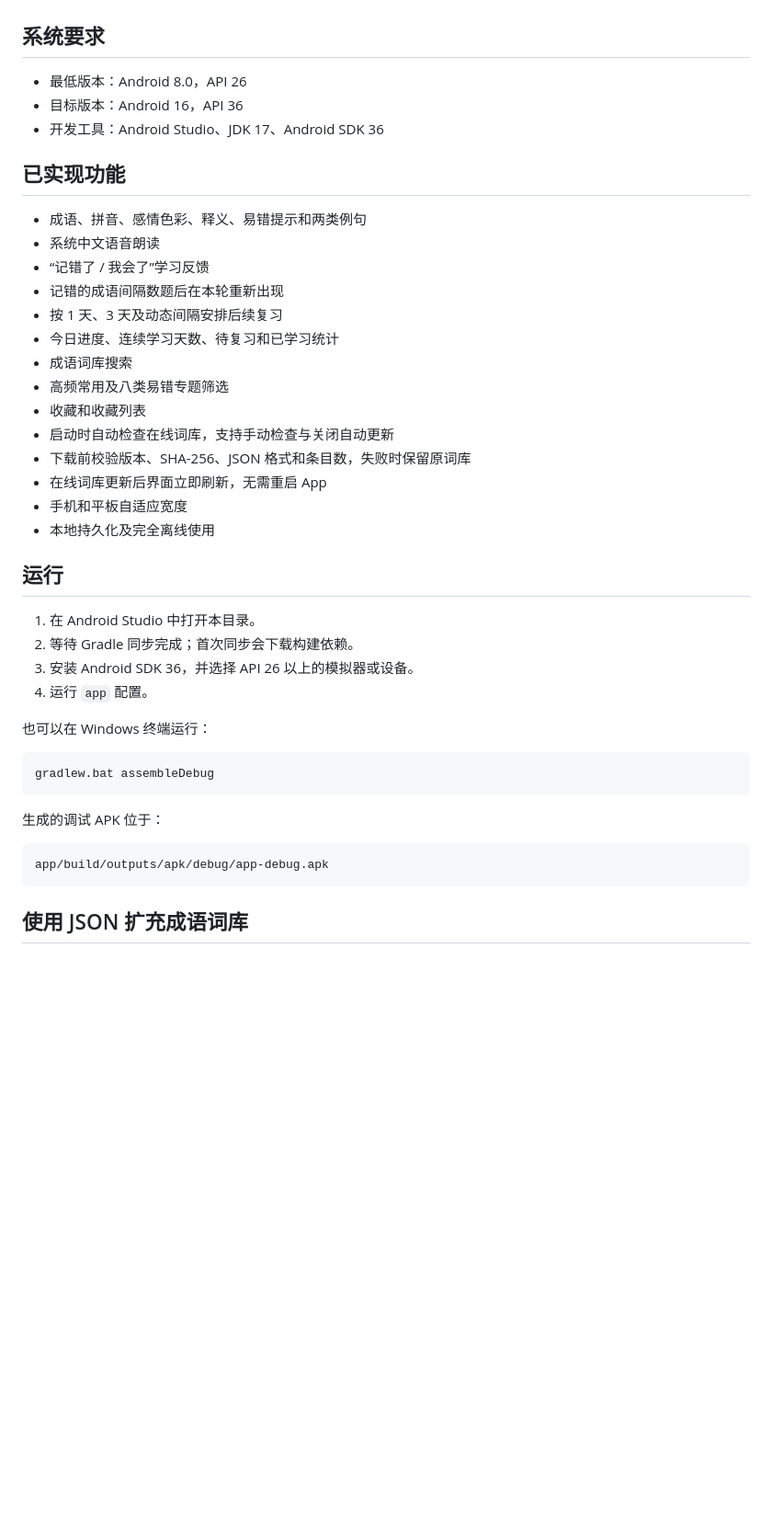
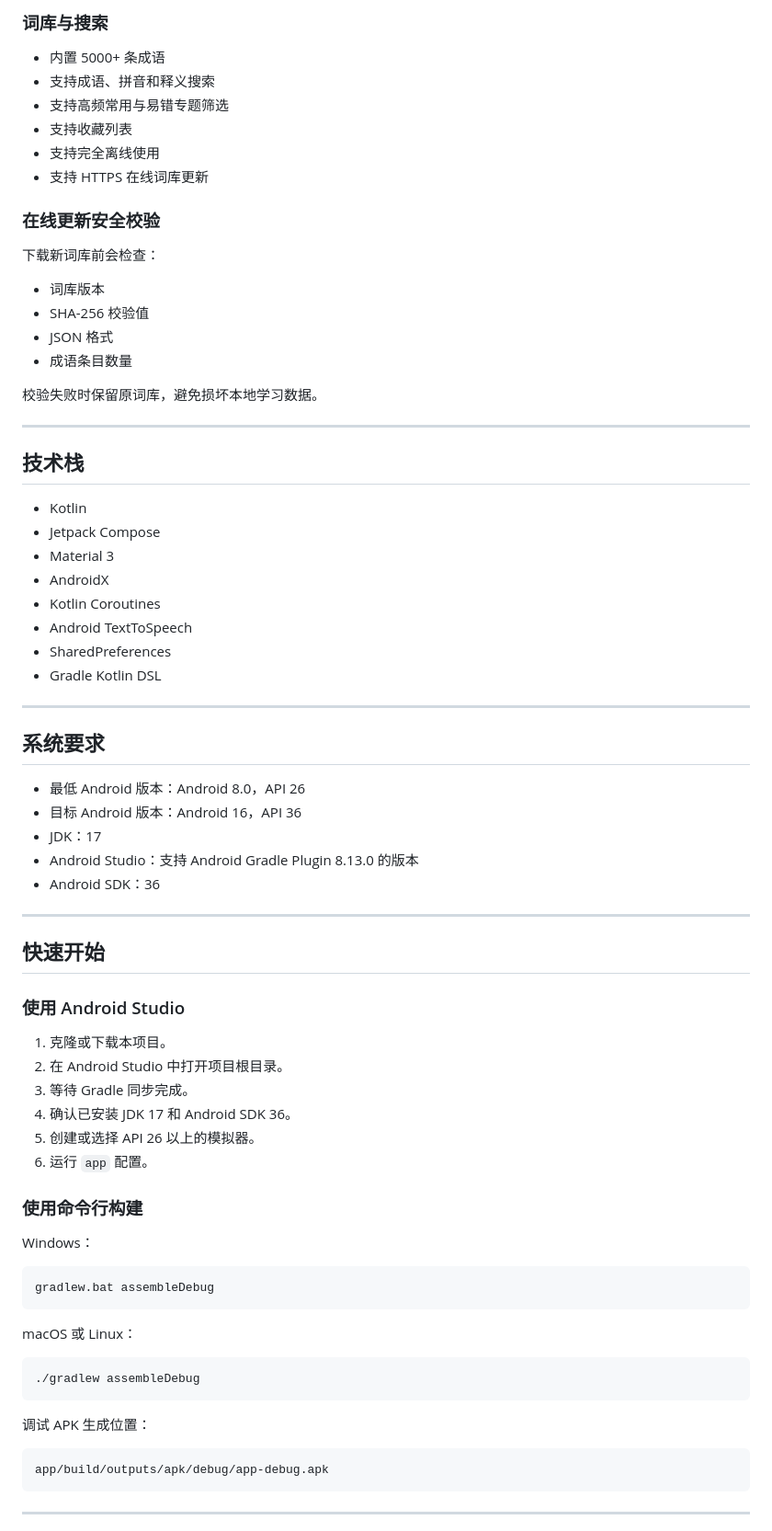
Before and after one commit to Abrikk/IdiomBloom-Android, a Markdown page: README.md, the part around one of its changes. Shown at 92% size. Drawn GitHub-style; blank space fills up the shorter version.

````diff
--- a/README.md
+++ b/README.md
@@ -6,45 +85,78 @@ IdiomBloom is an open-source Chinese idiom learning app for Android, featuring s
+### 词库与搜索
+
+- 内置 5000+ 条成语
+- 支持成语、拼音和释义搜索
+- 支持高频常用与易错专题筛选
+- 支持收藏列表
+- 支持完全离线使用
+- 支持 HTTPS 在线词库更新
+
+### 在线更新安全校验
+
+下载新词库前会检查：
+
+- 词库版本
+- SHA-256 校验值
+- JSON 格式
+- 成语条目数量
+
+校验失败时保留原词库，避免损坏本地学习数据。
+
+---
+
+## 技术栈
+
+- Kotlin
+- Jetpack Compose
+- Material 3
+- AndroidX
+- Kotlin Coroutines
+- Android TextToSpeech
+- SharedPreferences
+- Gradle Kotlin DSL
+
+---
 
 ## 系统要求
 
-- 最低版本：Android 8.0，API 26
-- 目标版本：Android 16，API 36
-- 开发工具：Android Studio、JDK 17、Android SDK 36
+- 最低 Android 版本：Android 8.0，API 26
+- 目标 Android 版本：Android 16，API 36
+- JDK：17
+- Android Studio：支持 Android Gradle Plugin 8.13.0 的版本
+- Android SDK：36
 
-## 已实现功能
+---
 
-- 成语、拼音、感情色彩、释义、易错提示和两类例句
-- 系统中文语音朗读
-- “记错了 / 我会了”学习反馈
-- 记错的成语间隔数题后在本轮重新出现
-- 按 1 天、3 天及动态间隔安排后续复习
-- 今日进度、连续学习天数、待复习和已学习统计
-- 成语词库搜索
-- 高频常用及八类易错专题筛选
-- 收藏和收藏列表
-- 启动时自动检查在线词库，支持手动检查与关闭自动更新
-- 下载前校验版本、SHA-256、JSON 格式和条目数，失败时保留原词库
-- 在线词库更新后界面立即刷新，无需重启 App
-- 手机和平板自适应宽度
-- 本地持久化及完全离线使用
+## 快速开始
 
-## 运行
+### 使用 Android Studio
 
-1. 在 Android Studio 中打开本目录。
-2. 等待 Gradle 同步完成；首次同步会下载构建依赖。
-3. 安装 Android SDK 36，并选择 API 26 以上的模拟器或设备。
-4. 运行 `app` 配置。
+1. 克隆或下载本项目。
+2. 在 Android Studio 中打开项目根目录。
+3. 等待 Gradle 同步完成。
+4. 确认已安装 JDK 17 和 Android SDK 36。
+5. 创建或选择 API 26 以上的模拟器。
+6. 运行 `app` 配置。
 
-也可以在 Windows 终端运行：
+### 使用命令行构建
+
+Windows：
 
 ```text
 gradlew.bat assembleDebug
 ```
 
-生成的调试 APK 位于：
+macOS 或 Linux：
+
+```text
+./gradlew assembleDebug
+```
+
+调试 APK 生成位置：
 
 ```text
 app/build/outputs/apk/debug/app-debug.apk
 ```
 
-## 使用 JSON 扩充成语词库
+---
 
````
Also changed, not shown: other parts of README.md (+198 -46 lines).
